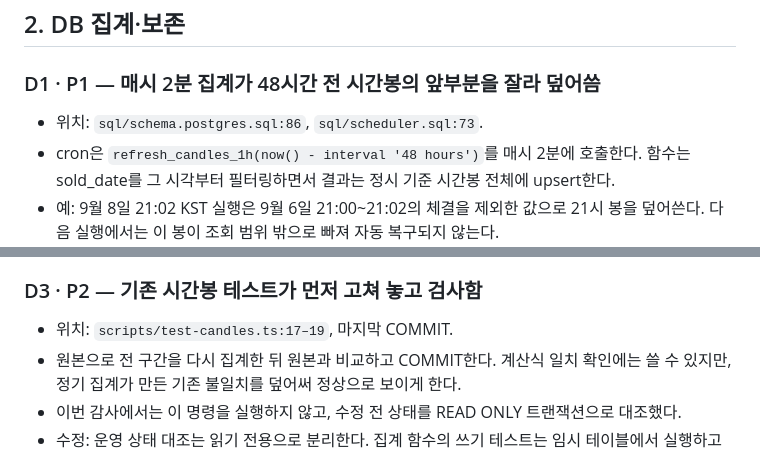
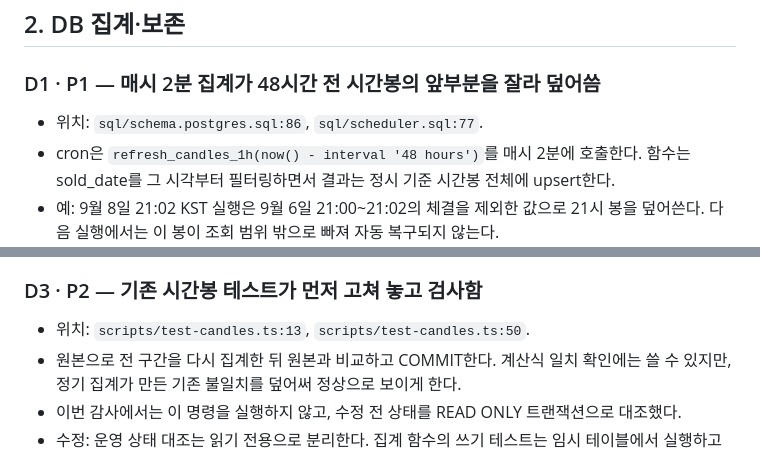
Before and after one commit to kimtaehoon1107-gif/dnf-price-tracker, a Markdown page: PIPELINE_REVIEW_2026-09-09.md, 2 parts joined by grey strips. Drawn GitHub-style.

Commit message:
docs: 점검 보고서 코드 위치 정정

```diff
--- a/PIPELINE_REVIEW_2026-09-09.md
+++ b/PIPELINE_REVIEW_2026-09-09.md
@@ -22,7 +22,7 @@
 
 ### D1 · P1 — 매시 2분 집계가 48시간 전 시간봉의 앞부분을 잘라 덮어씀
 
-- 위치: `sql/schema.postgres.sql:86`, `sql/scheduler.sql:73`.
+- 위치: `sql/schema.postgres.sql:86`, `sql/scheduler.sql:77`.
 - cron은 `refresh_candles_1h(now() - interval '48 hours')`를 매시 2분에 호출한다. 함수는 sold_date를 그 시각부터 필터링하면서 결과는 정시 기준 시간봉 전체에 upsert한다.
 - 예: 9월 8일 21:02 KST 실행은 9월 6일 21:00~21:02의 체결을 제외한 값으로 21시 봉을 덮어쓴다. 다음 실행에서는 이 봉이 조회 범위 밖으로 빠져 자동 복구되지 않는다.
 - 운영 DB에서 최근 미집계 구간과 원본 보존 경계의 불완전한 첫 시간은 비교에서 제외했다. 23:59경 불일치 24봉, 다음 정기 집계 뒤 00:02경 **33봉**이었다. 33봉 중 비카드 20봉이며, 전체 차이는 체결 건수 63건·수량 191개였다. 원본에는 남아 있으므로 복구할 수 있다.
@@ -42,7 +42,7 @@
 
 ### D3 · P2 — 기존 시간봉 테스트가 먼저 고쳐 놓고 검사함
 
-- 위치: `scripts/test-candles.ts:17–19`, 마지막 COMMIT.
+- 위치: `scripts/test-candles.ts:13`, `scripts/test-candles.ts:50`.
 - 원본으로 전 구간을 다시 집계한 뒤 원본과 비교하고 COMMIT한다. 계산식 일치 확인에는 쓸 수 있지만, 정기 집계가 만든 기존 불일치를 덮어써 정상으로 보이게 한다.
 - 이번 감사에서는 이 명령을 실행하지 않고, 수정 전 상태를 READ ONLY 트랜잭션으로 대조했다.
 - 수정: 운영 상태 대조는 읽기 전용으로 분리한다. 집계 함수의 쓰기 테스트는 임시 테이블에서 실행하고 롤백한다. 복구 명령은 테스트와 별도 명령으로 둔다.
```
